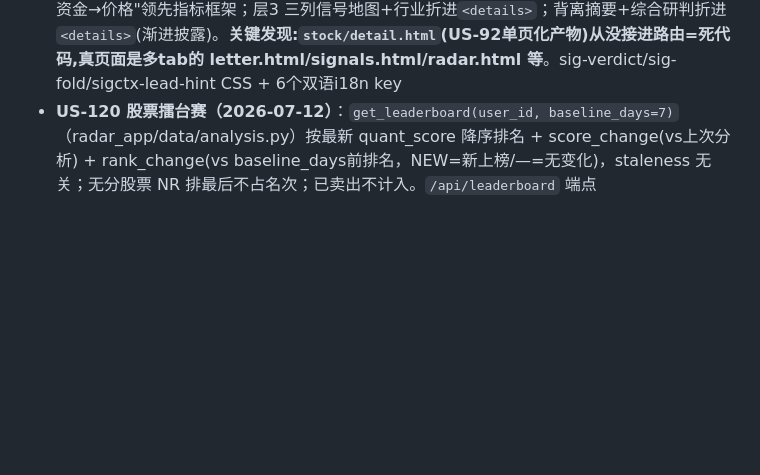
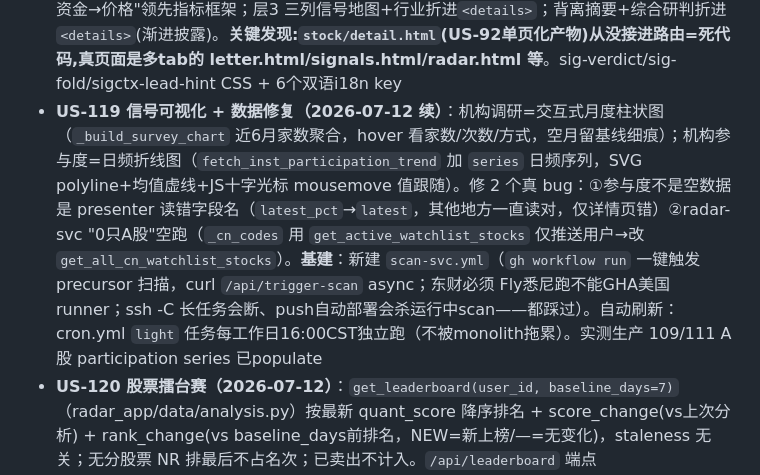
Before and after one commit to Sodawaitress/personal-buffett, a Markdown page: CLAUDE.md, the part around the change. Drawn GitHub-style; blank space fills up the shorter version.

Commit message:
docs: 记录 US-119 信号可视化+数据修复+scan-svc基建(2026-07-12)
Co-Authored-By: Claude Opus 4.8 <noreply@anthropic.com>

```diff
--- a/CLAUDE.md
+++ b/CLAUDE.md
@@ -133,6 +133,7 @@
 - **US-98 i18n 三大模板双语化（补录，2026-07-12 审计确认）**：detail.html 等用 `{{ t.xxx }}` 点号写法（detail.html 235 处），双语已落地
 - **US-118 每股重大动向解读（补录，2026-07-12 审计确认）**：`scripts/news_interpret.py` 重大新闻自动过滤 + 人话解读，接进 stock_pipeline / stock_report
 - **US-119 机构动向榜单重设计（2026-07-12 完成）**：① 数据层(signal_events.py `_calc_resonance`/`smart_money_vs_price`/`conclusion_text`,纯规则三态:共振/领先背离/分歧)早已做 ② 首页榜单(sr-conclusion 一句结论+⚡领先+高置信,删误导的"背离N"chip `_divergenceChip`死代码)已做 ③ 详情信号页 `signals.html` §2 四层重排:`get_signal_conclusion(code)` 复用同源模型→presenter 注入 `signal_conclusion`(仅A股)→层1 sig-verdict 横幅(与首页逐字一致 AC6)；层2 调研/参与度情境卡突出+"研究→参与→资金→价格"领先指标框架；层3 三列信号地图+行业折进`<details>`；背离摘要+综合研判折进`<details>`(渐进披露)。**关键发现:`stock/detail.html`(US-92单页化产物)从没接进路由=死代码,真页面是多tab的 letter.html/signals.html/radar.html 等**。sig-verdict/sig-fold/sigctx-lead-hint CSS + 6个双语i18n key
+- **US-119 信号可视化 + 数据修复（2026-07-12 续）**：机构调研=交互式月度柱状图（`_build_survey_chart` 近6月家数聚合，hover 看家数/次数/方式，空月留基线细痕）；机构参与度=日频折线图（`fetch_inst_participation_trend` 加 `series` 日频序列，SVG polyline+均值虚线+JS十字光标 mousemove 值跟随）。修 2 个真 bug：①参与度不是空数据是 presenter 读错字段名（`latest_pct`→`latest`，其他地方一直读对，仅详情页错）②radar-svc "0只A股"空跑（`_cn_codes` 用 `get_active_watchlist_stocks` 仅推送用户→改 `get_all_cn_watchlist_stocks`）。**基建**：新建 `scan-svc.yml`（`gh workflow run` 一键触发 precursor 扫描，curl `/api/trigger-scan` async；东财必须 Fly悉尼跑不能GHA美国runner；ssh -C 长任务会断、push自动部署会杀运行中scan——都踩过）。自动刷新：cron.yml `light` 任务每工作日16:00CST独立跑（不被monolith拖累）。实测生产 109/111 A股 participation series 已populate
 - **US-120 股票擂台赛（2026-07-12）**：`get_leaderboard(user_id, baseline_days=7)`（radar_app/data/analysis.py）按最新 quant_score 降序排名 + score_change(vs上次分析) + rank_change(vs baseline_days前排名，NEW=新上榜/—=无变化)，staleness 无关；无分股票 NR 排最后不占名次；已卖出不计入。`/api/leaderboard` 端点（watchlist/routes.py）。watchlist.html「擂台」视图=toggleView 第三态（卡片→列表→擂台循环），奖牌🥇🥈🥉+分数+升降箭头，懒加载 fetch；static/css/watchlist.css `.arena-*` 样式（主题感知，前三金/银/铜边）；i18n/watchlist.json 加 7 个双语 key。注：底层 grade 与 quant_score 偶有不一致（grade 来自LLM，分来自定量），擂台严格按分排
 - **US-122 fetch-svc throughput（2026-07-10，B方案不花钱纯技术，三轮云端验证通过）**：根因=数据在中国/runner在美国，东财海外限流~60s/只，131只跑不完。① `fetch_priority_codes()`（stocks.py）持仓→观察→已卖出，同级按 stock_prices.fetched_at staleness 升序（`NULLS FIRST` PG兼容），staleness本身即游标；svc_fetch 用它取代 all_watched_codes。② US-121 `force=False` 缓存真生效（原 force=True 每轮全量重抓）。③ `fetch_with_fallback()`（stock_fetch.py，akshare-one同款+per_timeout快速失败）；主力资金 `[东财→新浪 MoneyFlow]` fallback（东财海外全挂→新浪救，0%→96%）；新闻东财唯一源退避重试。④ `fetch_cn_signals` 三东财调用（质押/融资/机构持仓）套 `_call_with_timeout` 8s快速失败 + 融资明细按(市场,日期)跨股缓存 + 失败也缓存None（cn每只30s→4s）。⑤ gap 仅A股且真跑层才睡。**效果：一轮覆盖 50→124/134，1c2超时 31→1，整 watchlist ~1.3轮刷完。追踪见 US121_ROLLOUT.md。待办：US-121第3步给 fetch-svc 加 schedule。**
 
```
